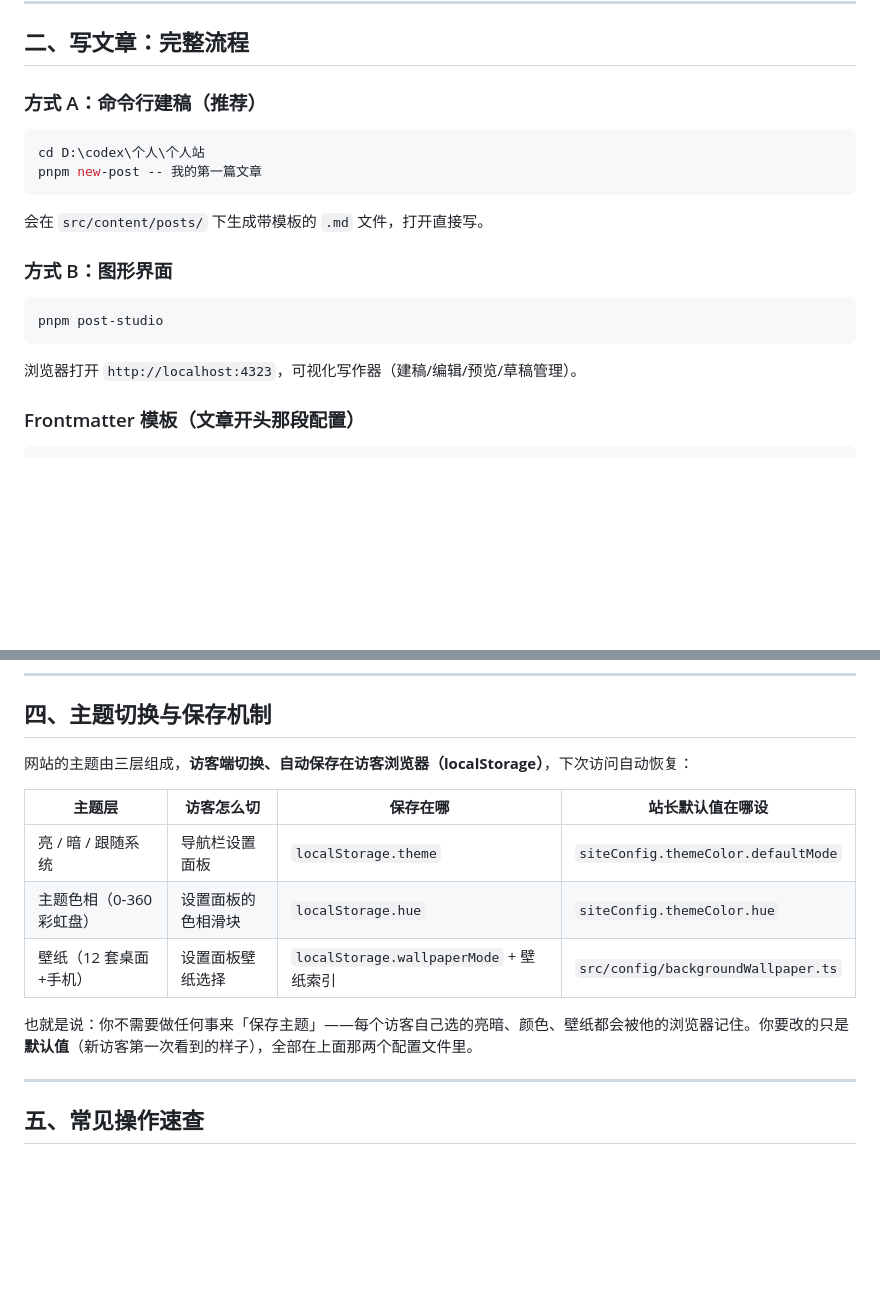
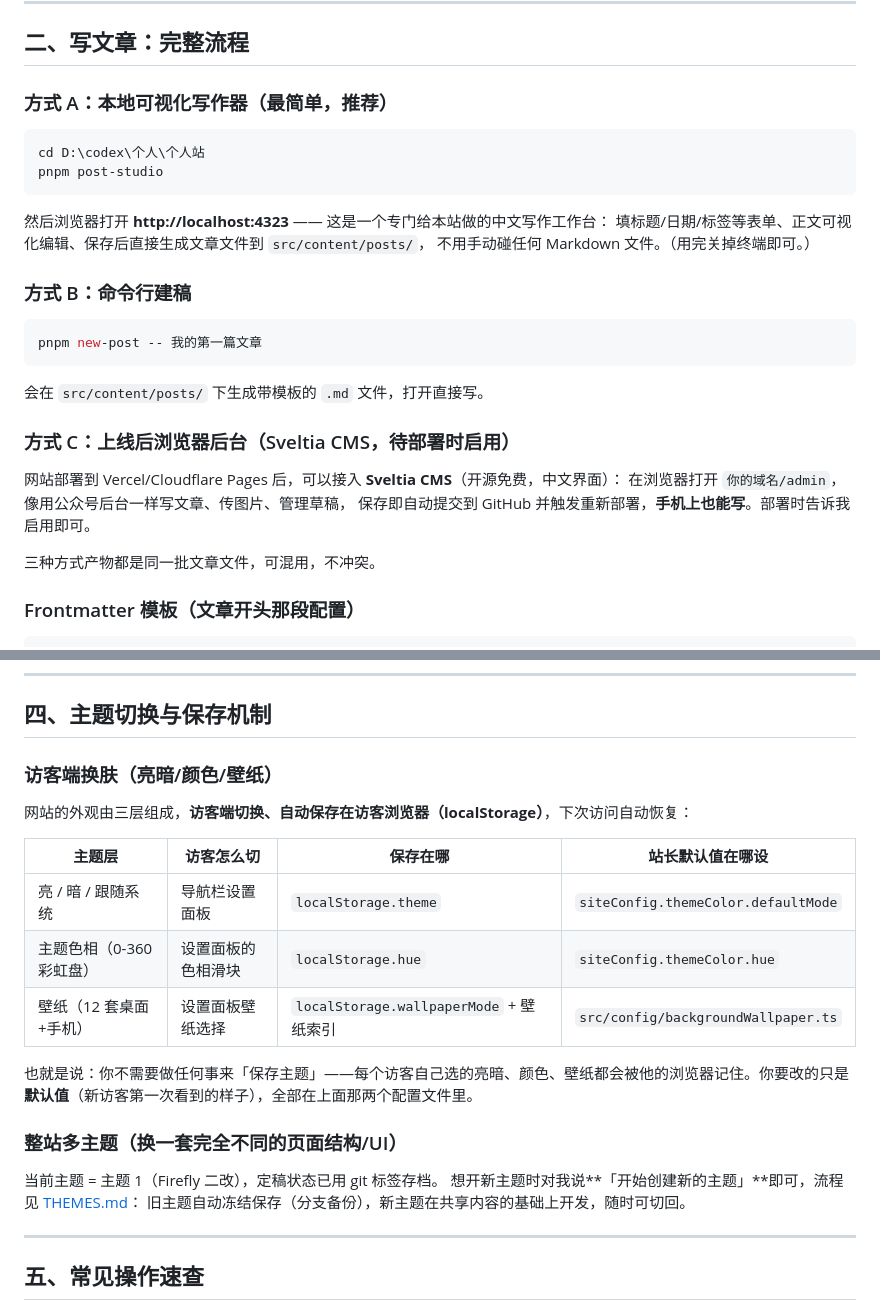
Before and after one commit to qiao23333/qiaozt-, a Markdown page: CUSTOMIZE.md, 2 parts joined by grey strips. Drawn GitHub-style; blank space fills up the shorter version.

````diff
--- a/CUSTOMIZE.md
+++ b/CUSTOMIZE.md
@@ -45,22 +45,32 @@
 
 ## 二、写文章：完整流程
 
-### 方式 A：命令行建稿（推荐）
+### 方式 A：本地可视化写作器（最简单，推荐）
 
 ```powershell
 cd D:\codex\个人\个人站
+pnpm post-studio
+```
+
+然后浏览器打开 **http://localhost:4323** —— 这是一个专门给本站做的中文写作工作台：
+填标题/日期/标签等表单、正文可视化编辑、保存后直接生成文章文件到 `src/content/posts/`，
+不用手动碰任何 Markdown 文件。（用完关掉终端即可。）
+
+### 方式 B：命令行建稿
+
+```powershell
 pnpm new-post -- 我的第一篇文章
 ```
 
 会在 `src/content/posts/` 下生成带模板的 `.md` 文件，打开直接写。
 
-### 方式 B：图形界面
+### 方式 C：上线后浏览器后台（Sveltia CMS，待部署时启用）
 
-```powershell
-pnpm post-studio
-```
+网站部署到 Vercel/Cloudflare Pages 后，可以接入 **Sveltia CMS**（开源免费，中文界面）：
+在浏览器打开 `你的域名/admin`，像用公众号后台一样写文章、传图片、管理草稿，
+保存即自动提交到 GitHub 并触发重新部署，**手机上也能写**。部署时告诉我启用即可。
 
-浏览器打开 `http://localhost:4323`，可视化写作器（建稿/编辑/预览/草稿管理）。
+三种方式产物都是同一批文章文件，可混用，不冲突。
 
 ### Frontmatter 模板（文章开头那段配置）
 
@@ -116,7 +126,9 @@ pinned: false（true = 置顶）
 
 ## 四、主题切换与保存机制
 
-网站的主题由三层组成，**访客端切换、自动保存在访客浏览器（localStorage）**，下次访问自动恢复：
+### 访客端换肤（亮暗/颜色/壁纸）
+
+网站的外观由三层组成，**访客端切换、自动保存在访客浏览器（localStorage）**，下次访问自动恢复：
 
 | 主题层 | 访客怎么切 | 保存在哪 | 站长默认值在哪设 |
 |--------|-----------|---------|----------------|
@@ -125,6 +137,12 @@ pinned: false（true = 置顶）
 | 壁纸（12 套桌面+手机） | 设置面板壁纸选择 | `localStorage.wallpaperMode` + 壁纸索引 | `src/config/backgroundWallpaper.ts` |
 
 也就是说：你不需要做任何事来「保存主题」——每个访客自己选的亮暗、颜色、壁纸都会被他的浏览器记住。你要改的只是**默认值**（新访客第一次看到的样子），全部在上面那两个配置文件里。
+
+### 整站多主题（换一套完全不同的页面结构/UI）
+
+当前主题 = 主题 1（Firefly 二改），定稿状态已用 git 标签存档。
+想开新主题时对我说**「开始创建新的主题」**即可，流程见 [THEMES.md](THEMES.md)：
+旧主题自动冻结保存（分支备份），新主题在共享内容的基础上开发，随时可切回。
 
 ---
 
````
Also changed, not shown: THEMES.md (added, +64 -0 lines).
